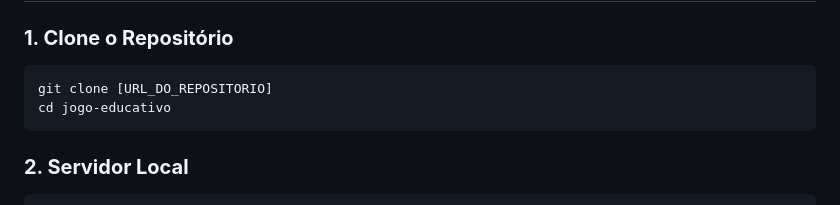
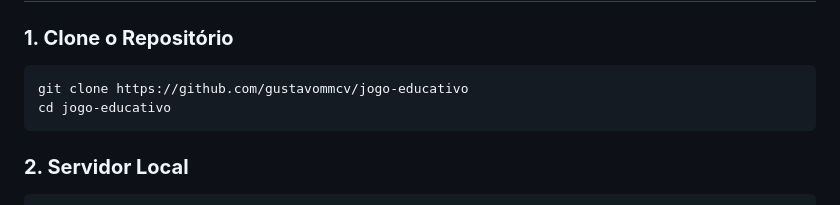
Before and after one commit to gustavommcv/jogo-educativo, a Markdown page: README.md, the part around the change printed below. Drawn GitHub-style.

````diff
--- a/README.md
+++ b/README.md
@@ -162,7 +162,7 @@ const GAME_TIME_SECONDS = 60; // Mude para qualquer valor
 ### **1. Clone o Repositório**
 
 ```bash
-git clone [URL_DO_REPOSITORIO]
+git clone https://github.com/gustavommcv/jogo-educativo
 cd jogo-educativo
 ```
 
````
Also changed, not shown: other parts of README.md (+1 -1 lines).
